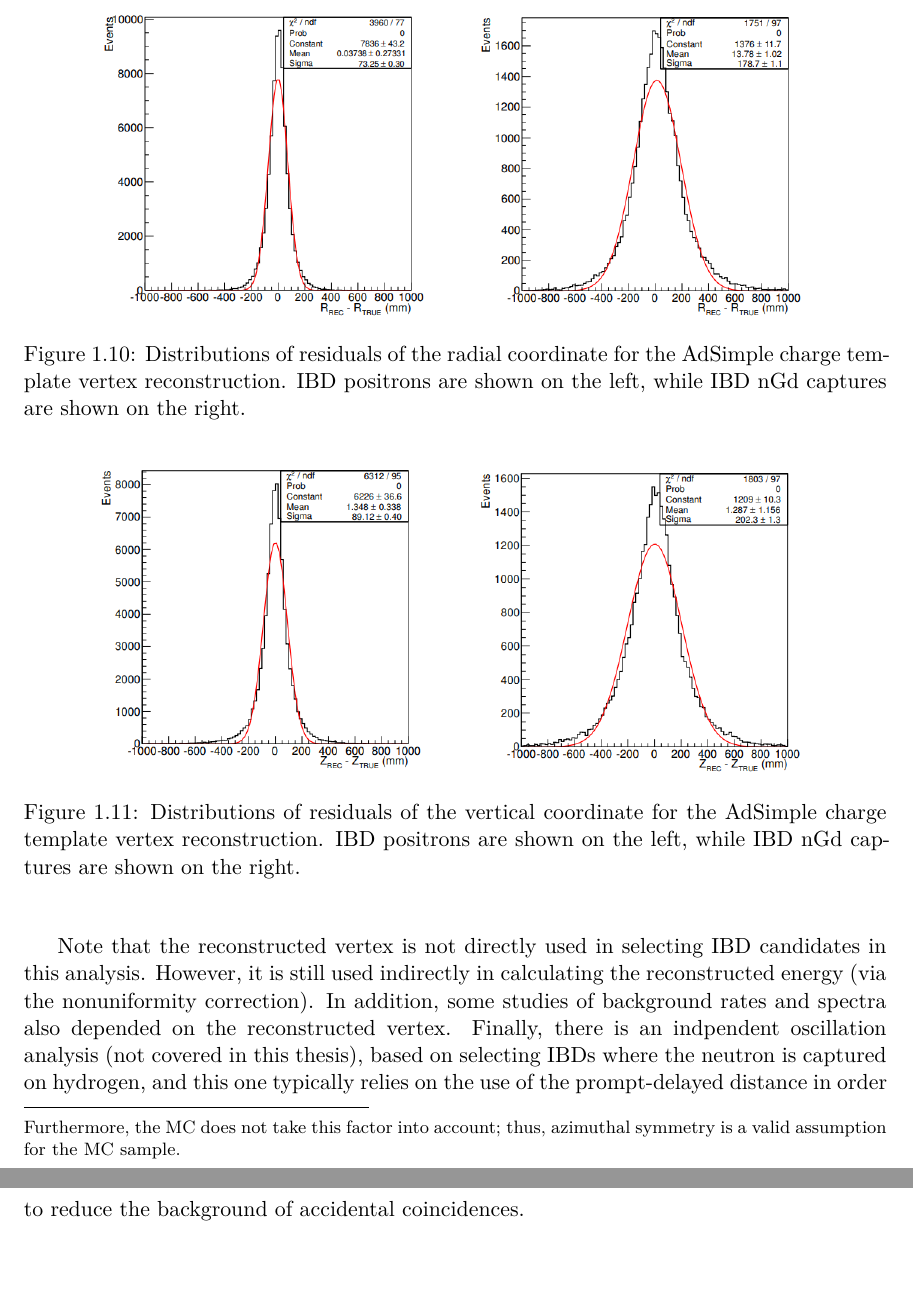
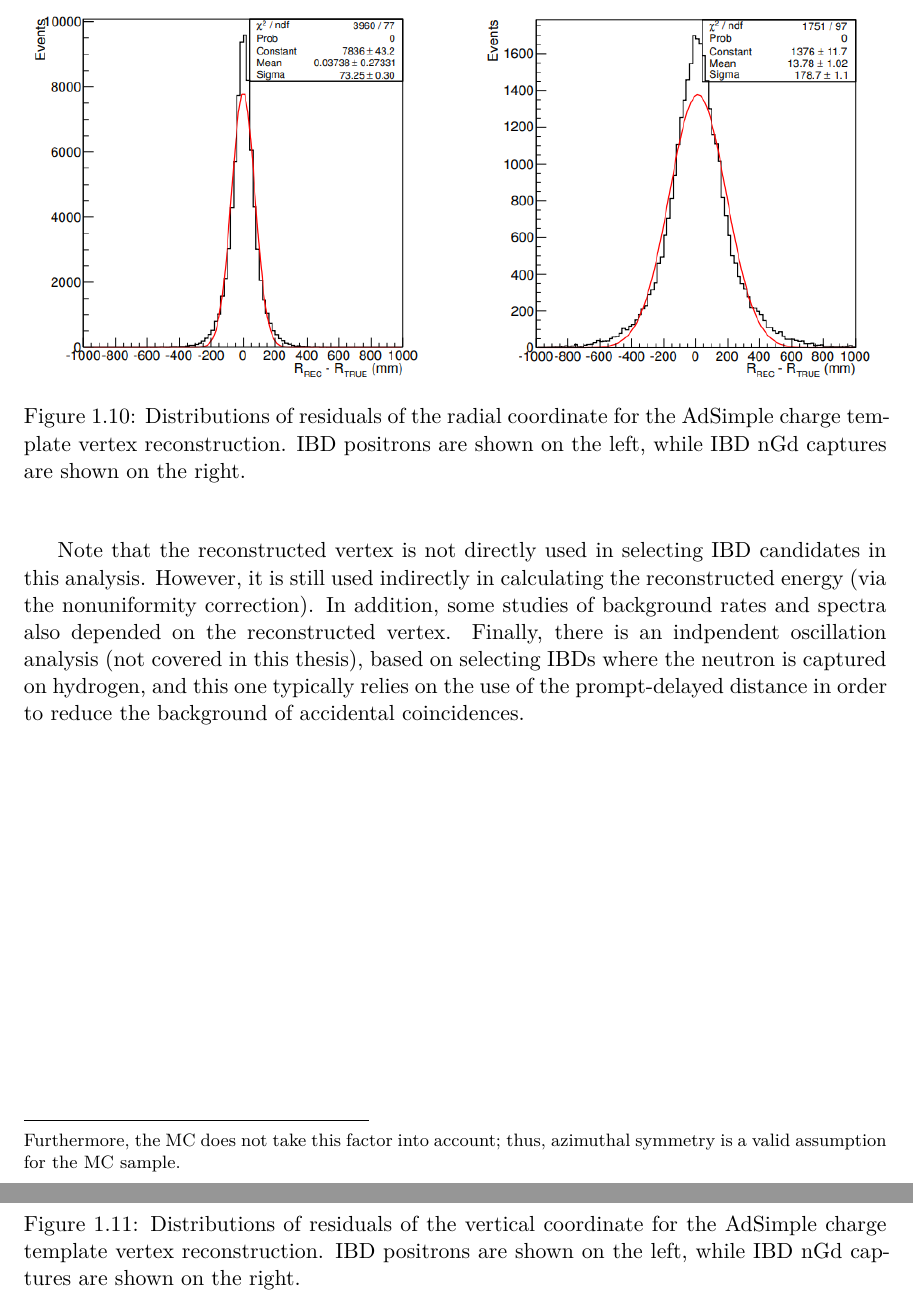
Before and after one commit to mjkramer/thesis, a LaTeX thesis (chapters/Reconstruction.tex): two parts of pages 18 and 19 of 19 before the commit and two parts of pages 18 and 19 of 20 after it, joined at a grey line, cut so that both start at the same text, the shorter picture padded with empty space. Compiled offline with XeLaTeX.

Commit message:
Update Reconstruction

```diff
--- a/chapters/Reconstruction.tex
+++ b/chapters/Reconstruction.tex
@@ -298,10 +298,9 @@ where $P(n, \nu) = \nu^n e^{-n} / (n!)$ is the Poisson probability of observing
 Calculated in this manner, $r_{\mathrm{min}}$, $z_{\mathrm{min}}$, and $\phi_{\mathrm{min}}$ give the final AdSimple reconstructed vertex. This vertex provides a significantly improved resolution compared to the MCC-COC vertex, of $\sim$7~cm in $r$ (\autoref{fig:chargeTemp_bias_r}) and $\sim$9~cm in $z$ (\autoref{fig:chargeTemp_bias_z}), compared to 11.5~cm (\autoref{fig:mccCoc_bias_r}) and 17~cm (\autoref{mccCoc_bias_z}), respectively, for the MCC-COC. (These values are for IBD positrons.) There are also no significant biases within the OAV region; although some high-frequency ``wiggles'' remain (as a consequence of the finite grid spacing), these are insignificant in the context of performing physics analysis, as shown, for instance, by the consistency of physics results between AdSimple and AdScaled (which lacks such structures).
 
 \begin{figure}[h]
-  \includegraphics[scale=0.5]{Reconstruction/chargeTemp_bias_r.png}
+  \includegraphics[scale=0.6]{Reconstruction/chargeTemp_bias_r.png}
   \caption{Distributions of residuals of the radial coordinate for the AdSimple charge template vertex reconstruction. IBD positrons are shown on the left, while IBD nGd captures are shown on the right.}
   \label{fig:chargeTemp_bias_r}
 \end{figure}
 
 \begin{figure}[h]
-  \includegraphics[scale=0.5]{Reconstruction/chargeTemp_bias_z.png}
```
Also changed, not shown: images/Reconstruction/vtx_rec_flow.pdf, chapters/Reconstruction.tex (5 more changed lines), 1 other file.
